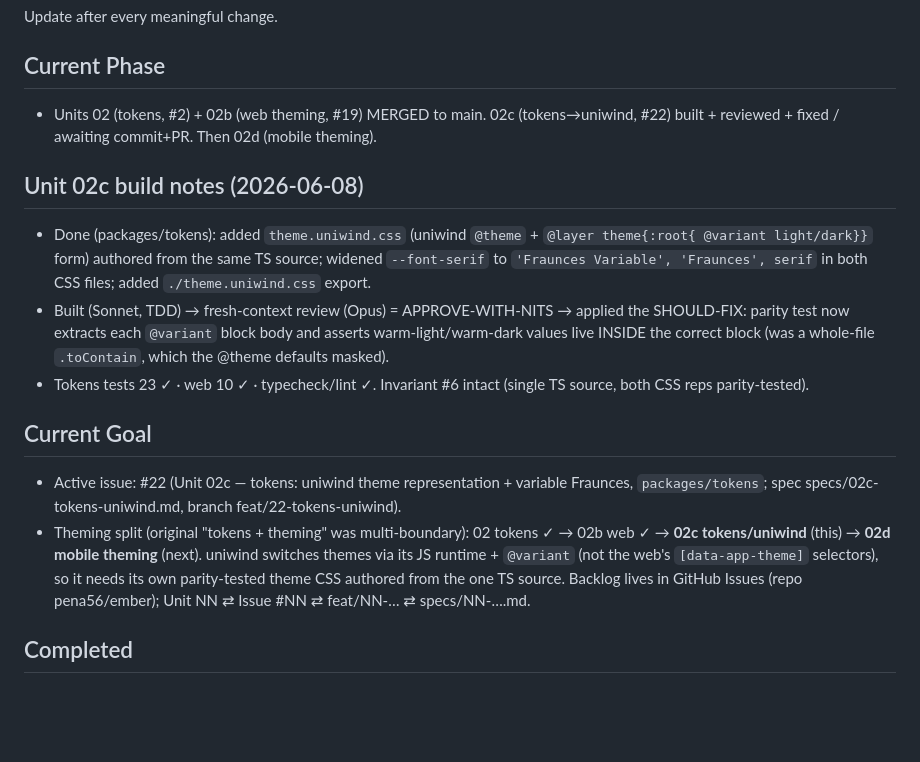
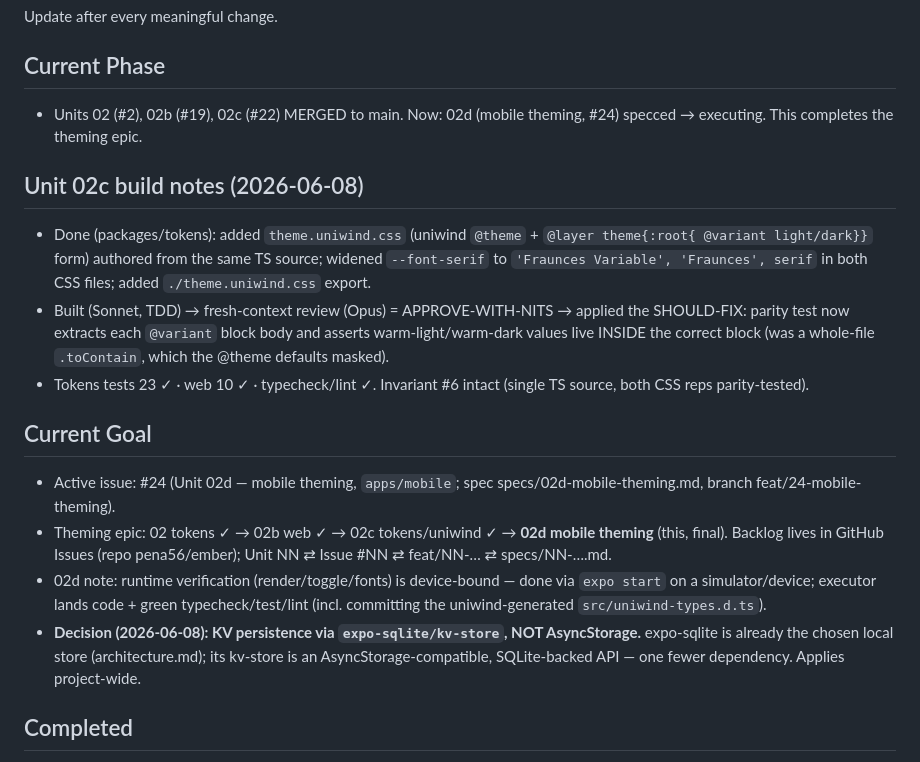
Before and after one commit to pena56/ember, a Markdown page: context/progress-tracker.md, the part around the change. Rendered like a GitHub page; blank space fills up the shorter version.

Commit message:
docs: spec unit 02d (mobile theming) + tracker
Co-Authored-By: Claude Opus 4.8 <noreply@anthropic.com>

```diff
--- a/context/progress-tracker.md
+++ b/context/progress-tracker.md
@@ -2,8 +2,8 @@
 Update after every meaningful change.
 
 ## Current Phase
-- Units 02 (tokens, #2) + 02b (web theming, #19) MERGED to main. 02c (tokens→uniwind, #22)
-  built + reviewed + fixed / awaiting commit+PR. Then 02d (mobile theming).
+- Units 02 (#2), 02b (#19), 02c (#22) MERGED to main. Now: 02d (mobile theming, #24) specced →
+  executing. This completes the theming epic.
 
 ## Unit 02c build notes (2026-06-08)
 - Done (packages/tokens): added `theme.uniwind.css` (uniwind `@theme` + `@layer theme{:root{
@@ -16,13 +16,17 @@ Update after every meaningful change.
   CSS reps parity-tested).
 
 ## Current Goal
-- Active issue: #22 (Unit 02c — tokens: uniwind theme representation + variable Fraunces,
-  `packages/tokens`; spec specs/02c-tokens-uniwind.md, branch feat/22-tokens-uniwind).
-- Theming split (original "tokens + theming" was multi-boundary): 02 tokens ✓ → 02b web ✓ →
-  **02c tokens/uniwind** (this) → **02d mobile theming** (next). uniwind switches themes via its
-  JS runtime + `@variant` (not the web's `[data-app-theme]` selectors), so it needs its own
-  parity-tested theme CSS authored from the one TS source. Backlog lives in GitHub Issues (repo
-  pena56/ember); Unit NN ⇄ Issue #NN ⇄ feat/NN-… ⇄ specs/NN-….md.
+- Active issue: #24 (Unit 02d — mobile theming, `apps/mobile`; spec specs/02d-mobile-theming.md,
+  branch feat/24-mobile-theming).
+- Theming epic: 02 tokens ✓ → 02b web ✓ → 02c tokens/uniwind ✓ → **02d mobile theming** (this,
+  final). Backlog lives in GitHub Issues (repo pena56/ember); Unit NN ⇄ Issue #NN ⇄ feat/NN-… ⇄
+  specs/NN-….md.
+- 02d note: runtime verification (render/toggle/fonts) is device-bound — done via `expo start` on
+  a simulator/device; executor lands code + green typecheck/test/lint (incl. committing the
+  uniwind-generated `src/uniwind-types.d.ts`).
+- **Decision (2026-06-08): KV persistence via `expo-sqlite/kv-store`, NOT AsyncStorage.**
+  expo-sqlite is already the chosen local store (architecture.md); its kv-store is an
+  AsyncStorage-compatible, SQLite-backed API — one fewer dependency. Applies project-wide.
 
 ## Completed
 - (scaffolding) Context files generated from grill-me planning + look/feel session.
```
Also changed, not shown: context/specs/02d-mobile-theming.md (added, +122 -0 lines).
